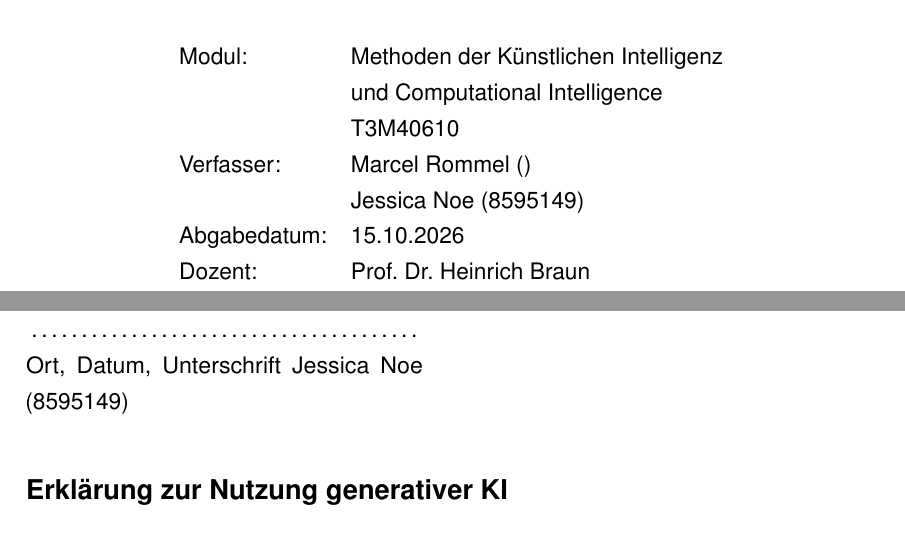
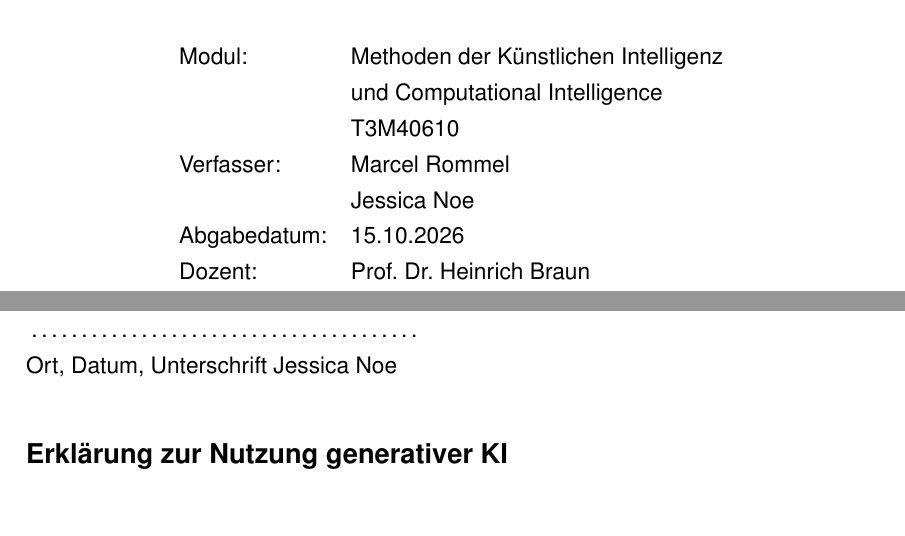
Before and after one commit to marrommel/optimal-trip-planning, a LaTeX document (report/main.tex): two parts of pages 1 and 2 of 19, joined at a grey line, cut so that both start at the same text. Compiled offline with pdfLaTeX.

Commit message:
Remove Matrikelnummer

```diff
--- a/report/main.tex
+++ b/report/main.tex
@@ -62,8 +62,8 @@
 
 % ===== Titeldaten (hier anpassen) =====
 \newcommand{\ArbeitTitel}{Genetic Algorithm für\\[0.4cm]Multi-Objective Trip Planning}
-\newcommand{\ArbeitAutorEins}{Marcel Rommel ()}
-\newcommand{\ArbeitAutorZwei}{Jessica Noe (8595149)}
+\newcommand{\ArbeitAutorEins}{Marcel Rommel}
+\newcommand{\ArbeitAutorZwei}{Jessica Noe}
 \newcommand{\ArbeitModulEins}{Methoden der Künstlichen Intelligenz}
 \newcommand{\ArbeitModulZwei}{und Computational Intelligence}
 \newcommand{\ArbeitModulNr}{T3M40610}
```
